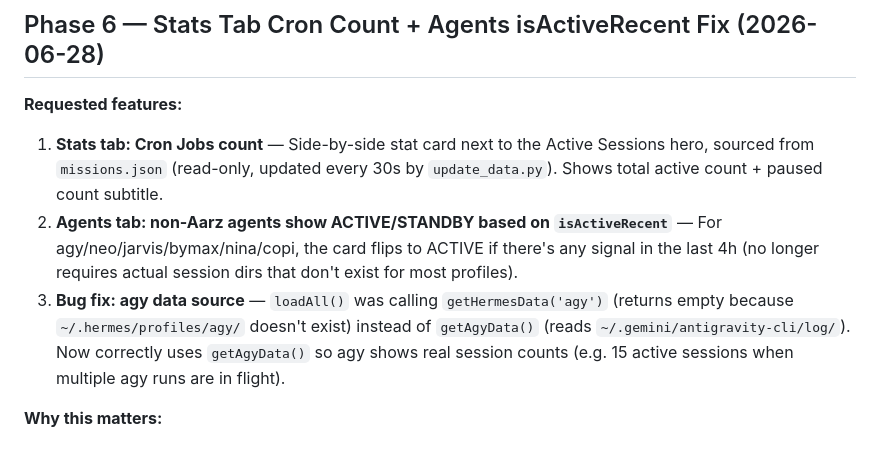
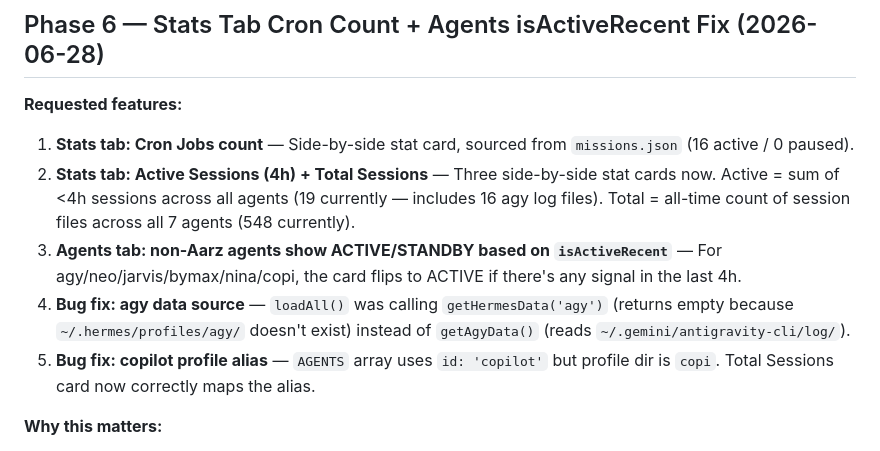
Before and after one commit to Aarz-aaryan/control-dashboard, a Markdown page: MISSION.md, the part around the change. GitHub-like rendering.

Commit message:
MISSION: document Total Sessions card addition + copilot alias fix

```diff
--- a/MISSION.md
+++ b/MISSION.md
@@ -17,9 +17,11 @@ Hermes Agent Dashboard — centralized control hub for multi-agent orchestration
 
 **Requested features:**
 
-1. **Stats tab: Cron Jobs count** — Side-by-side stat card next to the Active Sessions hero, sourced from `missions.json` (read-only, updated every 30s by `update_data.py`). Shows total active count + paused count subtitle.
-2. **Agents tab: non-Aarz agents show ACTIVE/STANDBY based on `isActiveRecent`** — For agy/neo/jarvis/bymax/nina/copi, the card flips to ACTIVE if there's any signal in the last 4h (no longer requires actual session dirs that don't exist for most profiles).
-3. **Bug fix: agy data source** — `loadAll()` was calling `getHermesData('agy')` (returns empty because `~/.hermes/profiles/agy/` doesn't exist) instead of `getAgyData()` (reads `~/.gemini/antigravity-cli/log/`). Now correctly uses `getAgyData()` so agy shows real session counts (e.g. 15 active sessions when multiple agy runs are in flight).
+1. **Stats tab: Cron Jobs count** — Side-by-side stat card, sourced from `missions.json` (16 active / 0 paused).
+2. **Stats tab: Active Sessions (4h) + Total Sessions** — Three side-by-side stat cards now. Active = sum of <4h sessions across all agents (19 currently — includes 16 agy log files). Total = all-time count of session files across all 7 agents (548 currently).
+3. **Agents tab: non-Aarz agents show ACTIVE/STANDBY based on `isActiveRecent`** — For agy/neo/jarvis/bymax/nina/copi, the card flips to ACTIVE if there's any signal in the last 4h.
+4. **Bug fix: agy data source** — `loadAll()` was calling `getHermesData('agy')` (returns empty because `~/.hermes/profiles/agy/` doesn't exist) instead of `getAgyData()` (reads `~/.gemini/antigravity-cli/log/`).
+5. **Bug fix: copilot profile alias** — `AGENTS` array uses `id: 'copilot'` but profile dir is `copi`. Total Sessions card now correctly maps the alias.
 
 **Why this matters:**
 - Aaryan wanted to see total session count + cron count in one glance from the Stats tab.
```
